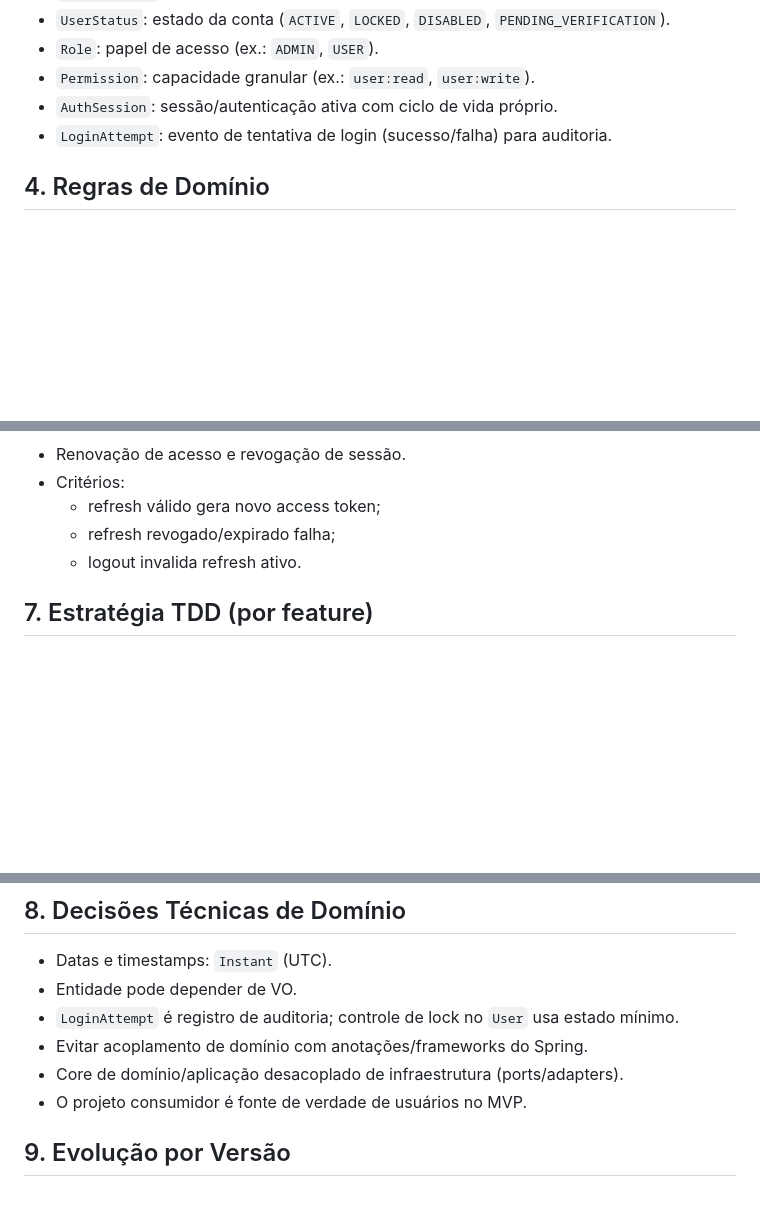
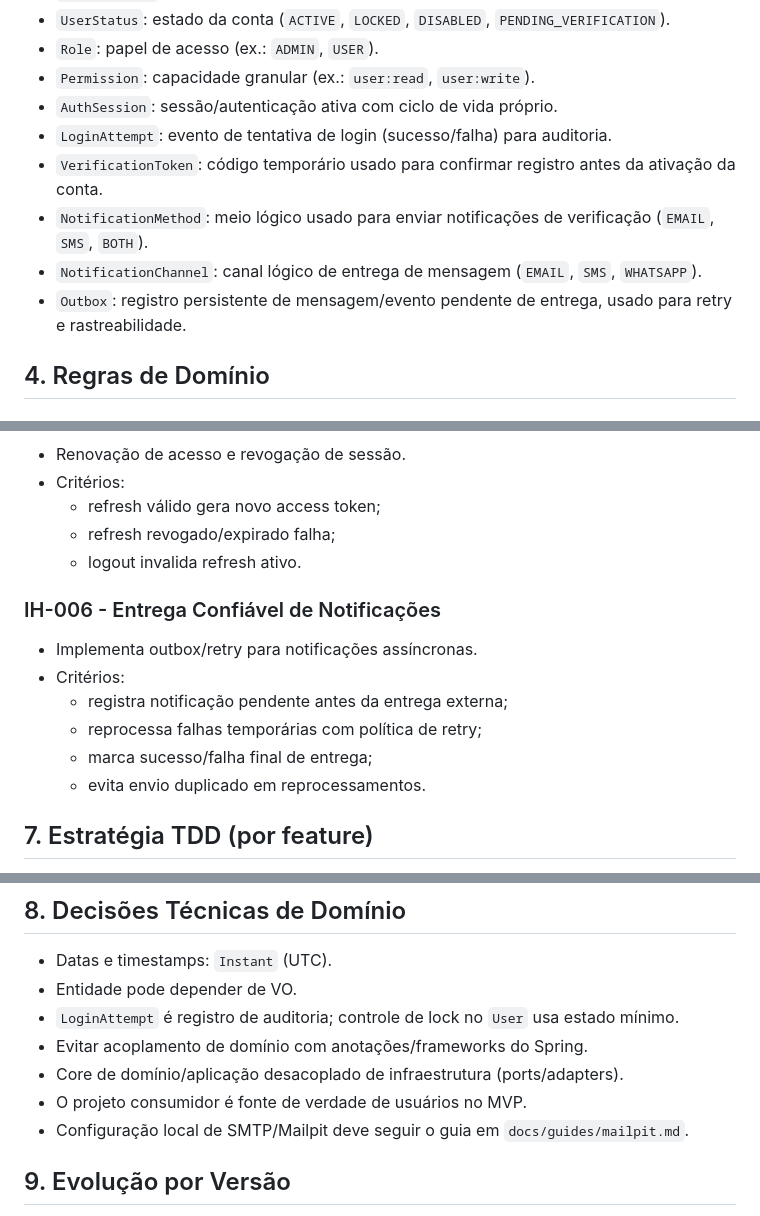
Before and after one commit to andrestamatto/identity-hub, a Markdown page: docs/identityhub-spec.md, 3 parts joined by grey strips. Rendered like a GitHub page; blank space fills up the shorter version.

```diff
--- a/docs/identityhub-spec.md
+++ b/docs/identityhub-spec.md
@@ -26,6 +26,10 @@ IdentityHub é um sistema de autenticação e autorização para APIs, com foco
 - `Permission`: capacidade granular (ex.: `user:read`, `user:write`).
 - `AuthSession`: sessão/autenticação ativa com ciclo de vida próprio.
 - `LoginAttempt`: evento de tentativa de login (sucesso/falha) para auditoria.
+- `VerificationToken`: código temporário usado para confirmar registro antes da ativação da conta.
+- `NotificationMethod`: meio lógico usado para enviar notificações de verificação (`EMAIL`, `SMS`, `BOTH`).
+- `NotificationChannel`: canal lógico de entrega de mensagem (`EMAIL`, `SMS`, `WHATSAPP`).
+- `Outbox`: registro persistente de mensagem/evento pendente de entrega, usado para retry e rastreabilidade.
 
 ## 4. Regras de Domínio
 
@@ -138,6 +164,14 @@ IdentityHub é um sistema de autenticação e autorização para APIs, com foco
   - refresh revogado/expirado falha;
   - logout invalida refresh ativo.
 
+### IH-006 - Entrega Confiável de Notificações
+- Implementa outbox/retry para notificações assíncronas.
+- Critérios:
+  - registra notificação pendente antes da entrega externa;
+  - reprocessa falhas temporárias com política de retry;
+  - marca sucesso/falha final de entrega;
+  - evita envio duplicado em reprocessamentos.
+
 ## 7. Estratégia TDD (por feature)
 1. Selecionar a feature por ID (ex.: `IH-001`).
 2. Escrever testes de domínio/caso de uso (RED).
@@ -152,6 +186,7 @@ IdentityHub é um sistema de autenticação e autorização para APIs, com foco
 - Evitar acoplamento de domínio com anotações/frameworks do Spring.
 - Core de domínio/aplicação desacoplado de infraestrutura (ports/adapters).
 - O projeto consumidor é fonte de verdade de usuários no MVP.
+- Configuração local de SMTP/Mailpit deve seguir o guia em `docs/guides/mailpit.md`.
 
 ## 9. Evolução por Versão
 - `v0.x`: Embedded Mode com JWT, RBAC, lockout, refresh/logout e starter Spring Boot.
```
Also changed, not shown: other parts of docs/identityhub-spec.md (+25 -3 lines), docs/CHANGELOG.md (+2 -0 lines), docs/guides/mailpit.md (added, +100 -0 lines).
